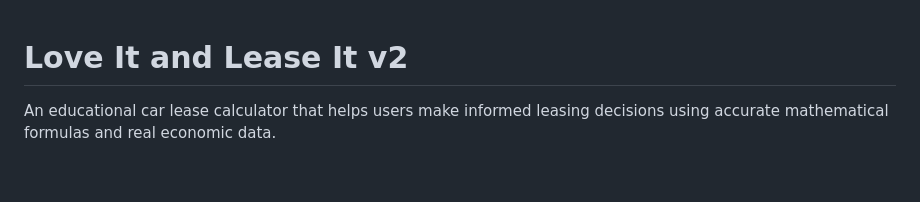
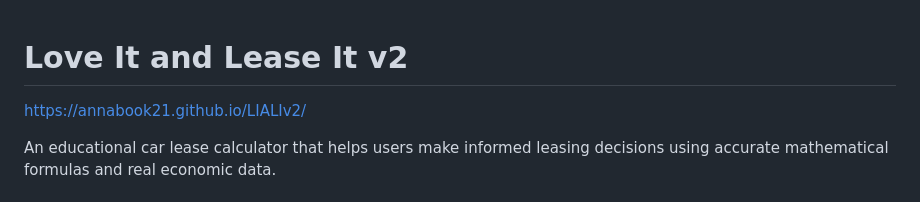
Before and after one commit to annabook21/LIALIv2, a Markdown page: README.md, the part around the change. Rendered like a GitHub page; blank space fills up the shorter version.

```diff
--- a/README.md
+++ b/README.md
@@ -1,4 +1,6 @@
 # Love It and Lease It v2
+
+https://annabook21.github.io/LIALIv2/
 
 An educational car lease calculator that helps users make informed leasing decisions using accurate mathematical formulas and real economic data.
 
```
